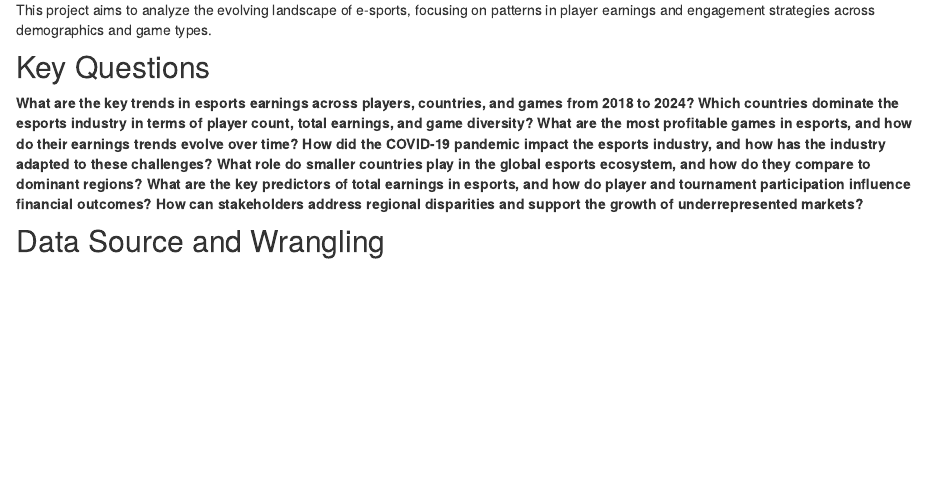
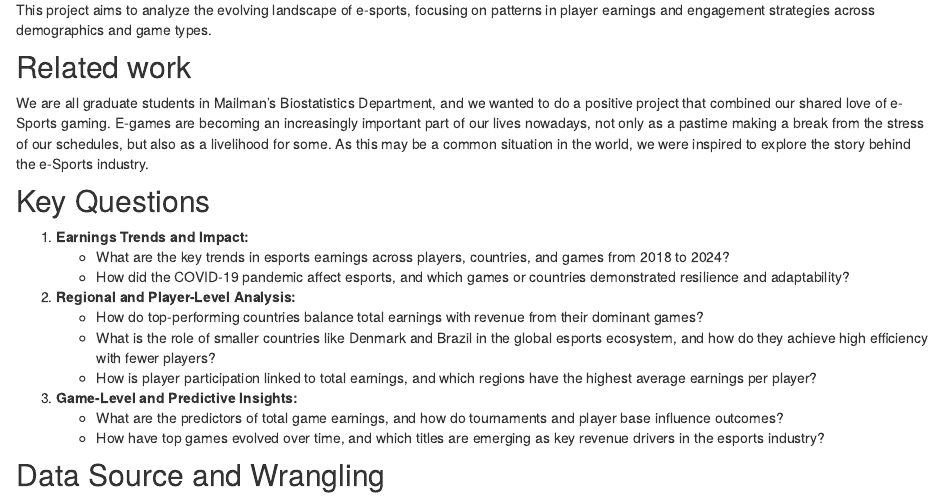
Before and after one commit to KanyeXuSelf/p8105_FinalProject.github.io, an R Markdown document (report.Rmd): the page in a window 1100 px wide, from 470 px down. The pictures show the output file report.html that the author committed with the source, opened offline; library style sheets and scripts come from the installed R packages.

Commit message:
commit change

```diff
--- a/report.Rmd
+++ b/report.Rmd
@@ -28,15 +28,24 @@ library(viridis)
 
 This project aims to analyze the evolving landscape of e-sports, focusing on patterns in player earnings and engagement strategies across demographics and game types.
 
+## Related work
+
+We are all graduate students in Mailman’s Biostatistics Department, and we wanted to do a positive project that combined our shared love of e-Sports gaming. E-games are becoming an increasingly important part of our lives nowadays, not only as a pastime making a break from the stress of our schedules, but also as a livelihood for some. As this may be a common situation in the world, we were inspired to explore the story behind the e-Sports industry.
+
 ## Key Questions
 
-**What are the key trends in esports earnings across players, countries, and games from 2018 to 2024?**
-**Which countries dominate the esports industry in terms of player count, total earnings, and game diversity?**
-**What are the most profitable games in esports, and how do their earnings trends evolve over time?**
-**How did the COVID-19 pandemic impact the esports industry, and how has the industry adapted to these challenges?**
-**What role do smaller countries play in the global esports ecosystem, and how do they compare to dominant regions?**
-**What are the key predictors of total earnings in esports, and how do player and tournament participation influence financial outcomes?**
-**How can stakeholders address regional disparities and support the growth of underrepresented markets?**
+1. **Earnings Trends and Impact:**
+   - What are the key trends in esports earnings across players, countries, and games from 2018 to 2024?
+   - How did the COVID-19 pandemic affect esports, and which games or countries demonstrated resilience and adaptability?
+
+2. **Regional and Player-Level Analysis:**
+   - How do top-performing countries balance total earnings with revenue from their dominant games?
+   - What is the role of smaller countries like Denmark and Brazil in the global esports ecosystem, and how do they achieve high efficiency with fewer players?
+   - How is player participation linked to total earnings, and which regions have the highest average earnings per player?
+
+3. **Game-Level and Predictive Insights:**
+   - What are the predictors of total game earnings, and how do tournaments and player base influence outcomes?
+   - How have top games evolved over time, and which titles are emerging as key revenue drivers in the esports industry?
 
 ## Data Source and Wrangling
 
```
Also changed, not shown: report.html, report.Rmd (1 more changed lines).
